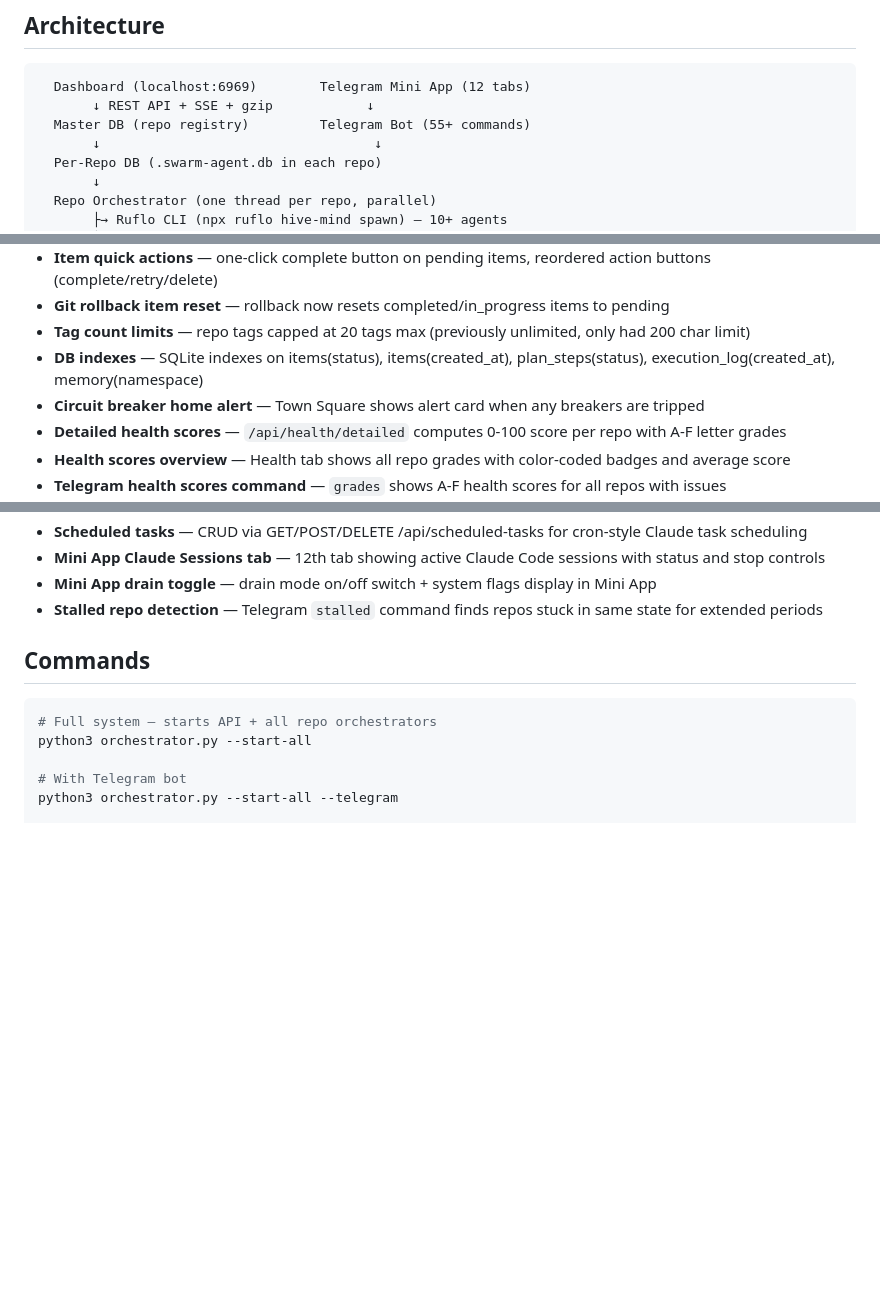
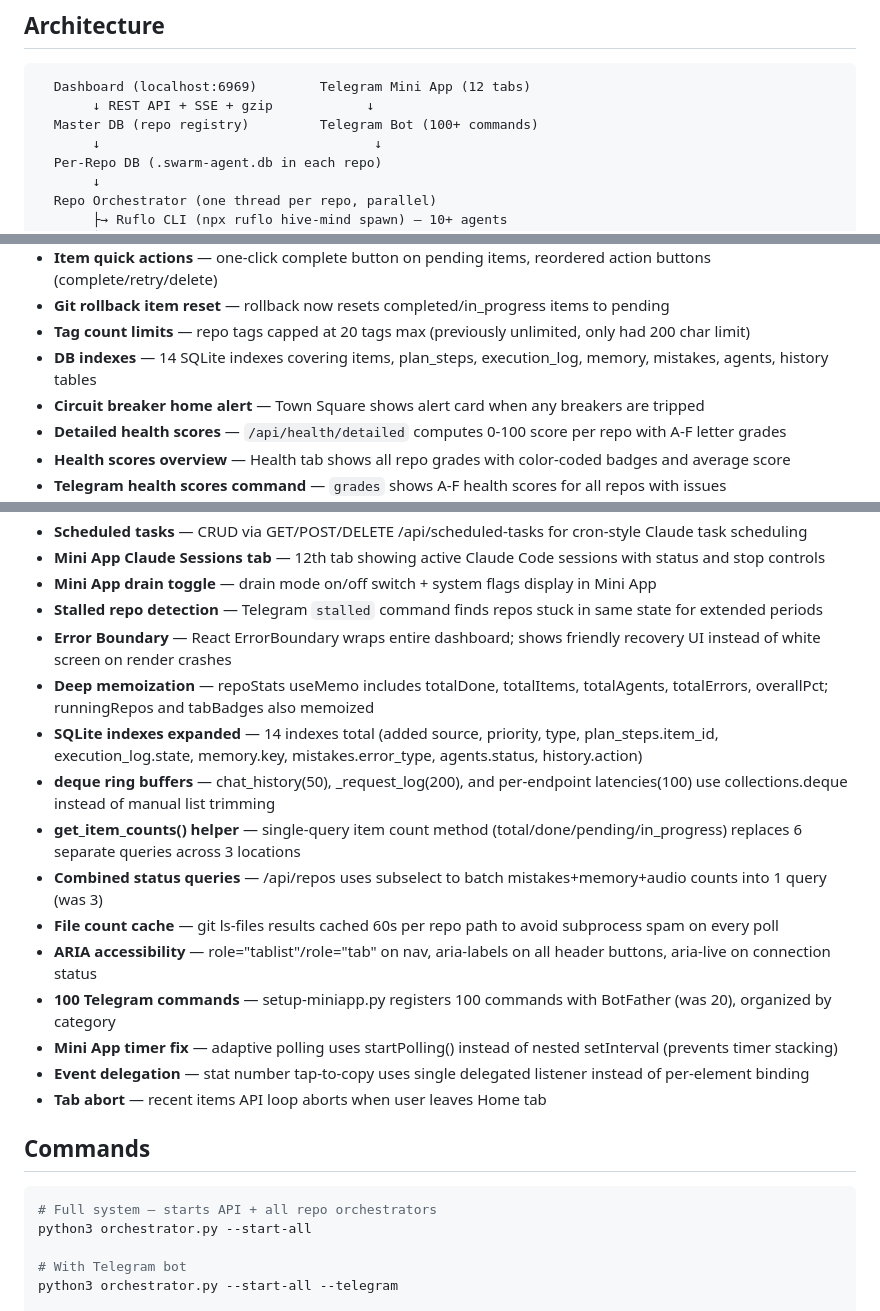
Before and after one commit to hotredsam/Orchestrator, a Markdown page: docs/CLAUDE.md, 3 parts joined by grey strips. Drawn GitHub-style; blank space fills up the shorter version.

Commit message:
Wave 249: Update CLAUDE.md with waves 238-248 features
- Document Error Boundary, deep memoization, SQLite indexes
- Document deque ring buffers, get_item_counts(), combined queries
- Document file count cache, ARIA accessibility, 100 bot commands
- Document Mini App timer fix, event delegation, tab abort
- Update bot commands count to 100+ and DB indexes count to 14

Co-Authored-By: Claude Opus 4.6 <noreply@anthropic.com>

````diff
--- a/docs/CLAUDE.md
+++ b/docs/CLAUDE.md
@@ -7,7 +7,7 @@ Autonomous multi-repo coding orchestrator. Combines Ruflo swarm intelligence (10
 ```
   Dashboard (localhost:6969)        Telegram Mini App (12 tabs)
        ↓ REST API + SSE + gzip            ↓
-  Master DB (repo registry)         Telegram Bot (55+ commands)
+  Master DB (repo registry)         Telegram Bot (100+ commands)
        ↓                                   ↓
   Per-Repo DB (.swarm-agent.db in each repo)
        ↓
@@ -181,7 +181,7 @@ Each repo gets `.swarm-agent.db` inside its folder. Tables:
 - **Item quick actions** — one-click complete button on pending items, reordered action buttons (complete/retry/delete)
 - **Git rollback item reset** — rollback now resets completed/in_progress items to pending
 - **Tag count limits** — repo tags capped at 20 tags max (previously unlimited, only had 200 char limit)
-- **DB indexes** — SQLite indexes on items(status), items(created_at), plan_steps(status), execution_log(created_at), memory(namespace)
+- **DB indexes** — 14 SQLite indexes covering items, plan_steps, execution_log, memory, mistakes, agents, history tables
 - **Circuit breaker home alert** — Town Square shows alert card when any breakers are tripped
 - **Detailed health scores** — `/api/health/detailed` computes 0-100 score per repo with A-F letter grades
 - **Health scores overview** — Health tab shows all repo grades with color-coded badges and average score
@@ -294,6 +294,18 @@ Each repo gets `.swarm-agent.db` inside its folder. Tables:
 - **Mini App Claude Sessions tab** — 12th tab showing active Claude Code sessions with status and stop controls
 - **Mini App drain toggle** — drain mode on/off switch + system flags display in Mini App
 - **Stalled repo detection** — Telegram `stalled` command finds repos stuck in same state for extended periods
+- **Error Boundary** — React ErrorBoundary wraps entire dashboard; shows friendly recovery UI instead of white screen on render crashes
+- **Deep memoization** — repoStats useMemo includes totalDone, totalItems, totalAgents, totalErrors, overallPct; runningRepos and tabBadges also memoized
+- **SQLite indexes expanded** — 14 indexes total (added source, priority, type, plan_steps.item_id, execution_log.state, memory.key, mistakes.error_type, agents.status, history.action)
+- **deque ring buffers** — chat_history(50), _request_log(200), and per-endpoint latencies(100) use collections.deque instead of manual list trimming
+- **get_item_counts() helper** — single-query item count method (total/done/pending/in_progress) replaces 6 separate queries across 3 locations
+- **Combined status queries** — /api/repos uses subselect to batch mistakes+memory+audio counts into 1 query (was 3)
+- **File count cache** — git ls-files results cached 60s per repo path to avoid subprocess spam on every poll
+- **ARIA accessibility** — role="tablist"/role="tab" on nav, aria-labels on all header buttons, aria-live on connection status
+- **100 Telegram commands** — setup-miniapp.py registers 100 commands with BotFather (was 20), organized by category
+- **Mini App timer fix** — adaptive polling uses startPolling() instead of nested setInterval (prevents timer stacking)
+- **Event delegation** — stat number tap-to-copy uses single delegated listener instead of per-element binding
+- **Tab abort** — recent items API loop aborts when user leaves Home tab
 
 ## Commands
 ```bash
````
